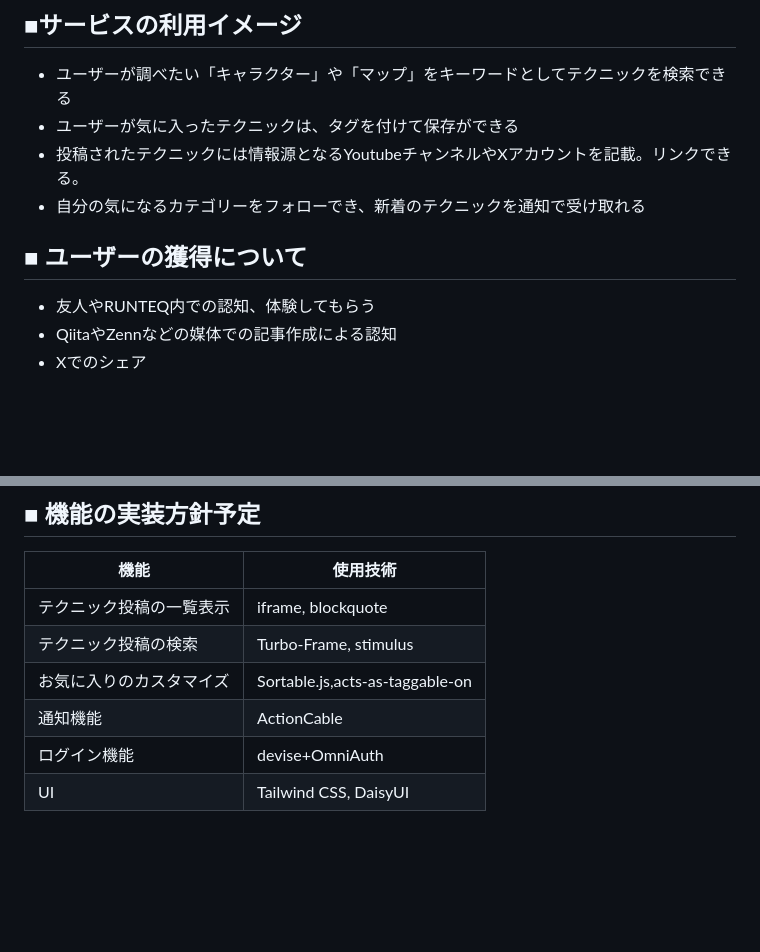
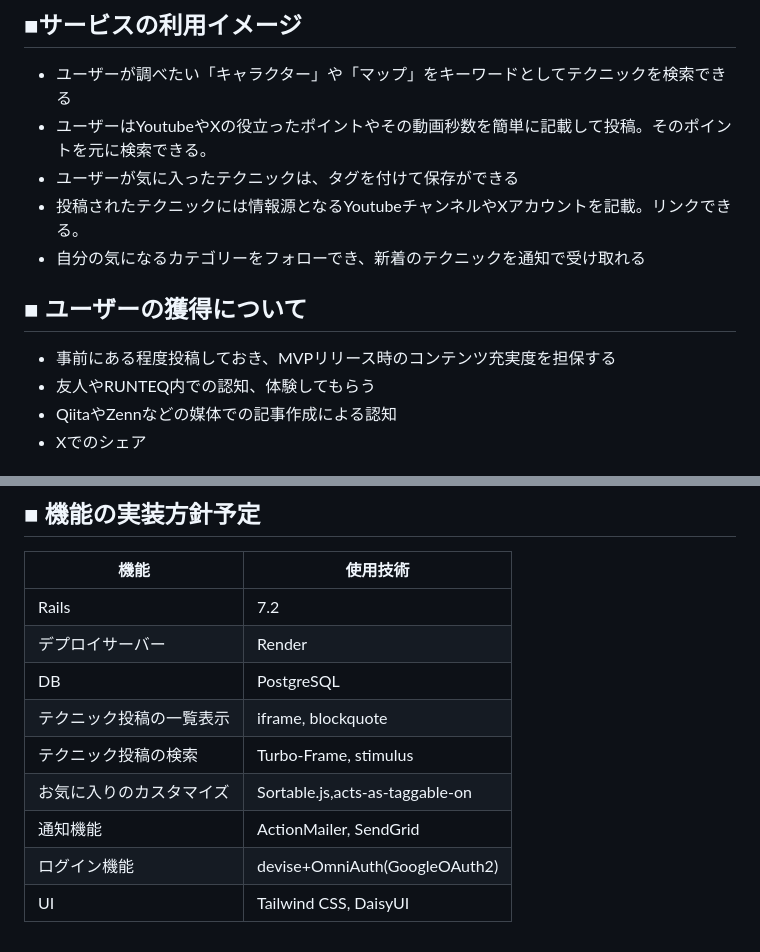
Before and after one commit to kohei-financier/V-TACTICS, a Markdown page: README.md, 2 parts joined by grey strips. Rendered like a GitHub page; blank space fills up the shorter version.

```diff
--- a/README.md
+++ b/README.md
@@ -35,12 +35,14 @@ Valorantには、エイムの練習法やキャラクターのスキルの使い
 ## ■サービスの利用イメージ
 
 - ユーザーが調べたい「キャラクター」や「マップ」をキーワードとしてテクニックを検索できる
+- ユーザーはYoutubeやXの役立ったポイントやその動画秒数を簡単に記載して投稿。そのポイントを元に検索できる。
 - ユーザーが気に入ったテクニックは、タグを付けて保存ができる
 - 投稿されたテクニックには情報源となるYoutubeチャンネルやXアカウントを記載。リンクできる。
 - 自分の気になるカテゴリーをフォローでき、新着のテクニックを通知で受け取れる
 
 ## ■ ユーザーの獲得について
 
+- 事前にある程度投稿しておき、MVPリリース時のコンテンツ充実度を担保する
 - 友人やRUNTEQ内での認知、体験してもらう
 - QiitaやZennなどの媒体での記事作成による認知
 - Xでのシェア
@@ -83,9 +85,12 @@ Valorantには、エイムの練習法やキャラクターのスキルの使い
 ## ■ 機能の実装方針予定
 | 機能            | 使用技術                                               |
 |----------------|--------------------------------------------------------|
+| Rails   | 7.2        |
+| デプロイサーバー   | Render        |
+| DB   | PostgreSQL        |
 | テクニック投稿の一覧表示   | iframe, blockquote        |
 | テクニック投稿の検索   | Turbo-Frame, stimulus        |
 | お気に入りのカスタマイズ | Sortable.js,acts-as-taggable-on                |
-| 通知機能      | ActionCable                                  |
-| ログイン機能    | devise+OmniAuth |
+| 通知機能      | ActionMailer, SendGrid                             |
+| ログイン機能    | devise+OmniAuth(GoogleOAuth2) |
 | UI             | Tailwind CSS, DaisyUI                                   |
```
